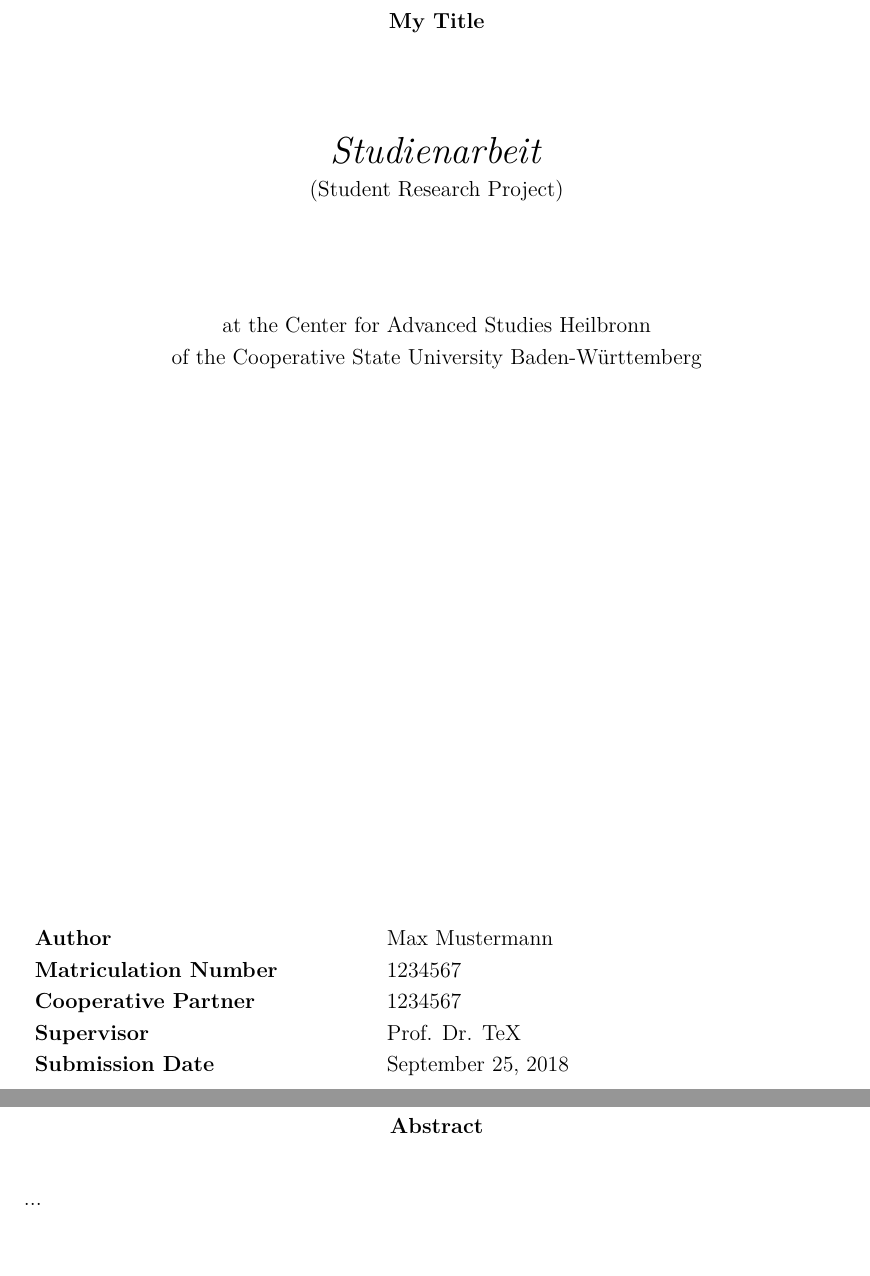
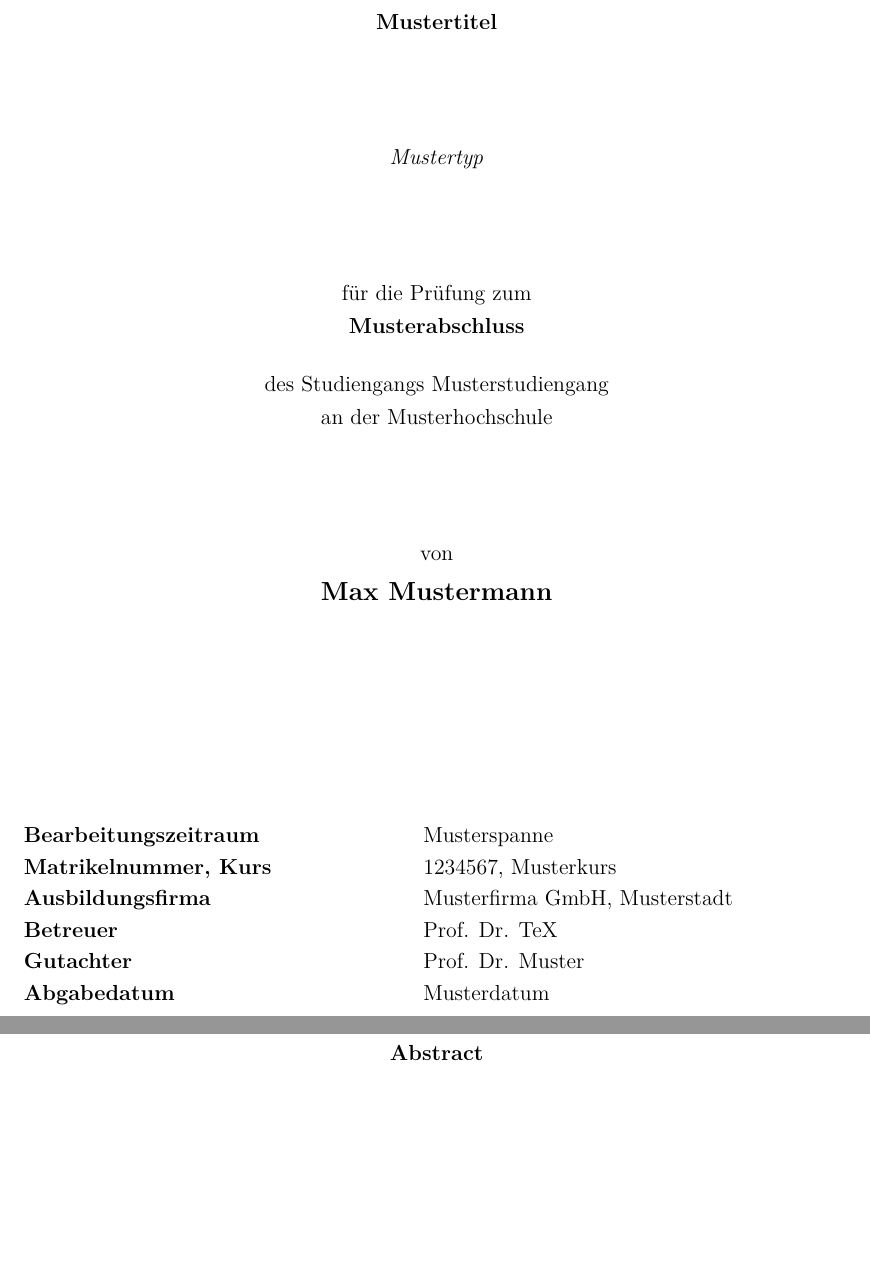
Before and after one commit to sbaeurle/thesis, a LaTeX thesis (thesis/document.tex, which reads person.tex, thesis/config.tex): two parts of pages 1 and 3 of 6, joined at a grey line, cut at the place of the change. Compiled offline with pdfLaTeX.

Commit message:
Basic title page design

```diff
--- a/person.tex
+++ b/person.tex
@@ -3,6 +3,6 @@
 \newcommand{\varmatriculation}{1234567}
 \newcommand{\varcompany}{Musterfirma GmbH}
 \newcommand{\varcompanylocation}{Musterstadt}
-\newcommand{\vargraduation}{Musterbachelor}
+\newcommand{\vargraduation}{Musterabschluss}
 \newcommand{\varcourseofstudies}{Musterstudiengang}
 \newcommand{\varuniversity}{Musterhochschule}
--- a/thesis/config.tex
+++ b/thesis/config.tex
@@ -1,5 +1,8 @@
-\newcommand{\vartitle}{My Title}
+\newcommand{\vartitle}{Mustertitel}
 \newcommand{\varsupervisor}{Prof. Dr. TeX}
-\newcommand{\varabstract}{...}
+\newcommand{\varexpert}{Prof. Dr. Muster}
+\newcommand{\vartimespan}{Musterspanne}
+\newcommand{\vartype}{Mustertyp}
+\newcommand{\vardate}{Musterdatum}
 
-\graphicspath{{images/}}
+\graphicspath{{../images/}}
--- a/thesis/document.tex
+++ b/thesis/document.tex
@@ -33,23 +35,25 @@
 
         \vspace*{3cm}
         \begin{center}
-            \begin{minipage}{.7\textwidth}
-                \centering
-                \textbf{\vartitle}\\[2cm]
-                \textit{\LARGE Studienarbeit}\\
-                (Student Research Project)\\[2cm]
-                at the Center for Advanced Studies Heilbronn\\
-                of the Cooperative State University Baden-Württemberg\\
-            \end{minipage}
+			\textbf{\vartitle}\\[2cm]
+            \textit{\vartype}\\[2cm]
+            für die Prüfung zum\\
+            \textbf{\vargraduation}\\[5mm]
+            des Studiengangs \varcourseofstudies\\
+            an der \varuniversity\\[2cm]
+            von\\
+           	\large \textbf{\varname}\\
         \end{center}
         \vfill
         \begin{spacing}{1.2}
-            \begin{tabular}{ p{.4\textwidth} l }
-                \textbf{Author}               & \varname\\
-                \textbf{Matriculation Number} & \varmatriculation\\
-                \textbf{Cooperative Partner}  & \varmatriculation\\
-                \textbf{Supervisor}           & \varsupervisor\\
-                \textbf{Submission Date}      & \today{}\\
-            \end{tabular}
+            \begin{tabbing}
+            	Defines the tabbing length, not displayed!	\= \kill
+            	\textbf{Bearbeitungszeitraum} 				\> \vartimespan\\
+                \textbf{Matrikelnummer, Kurs} 				\> \varmatriculation, \varcourse\\
+                \textbf{Ausbildungsfirma}  	  				\> \varcompany, \varcompanylocation\\
+                \textbf{Betreuer}           				\> \varsupervisor\\
+                \textbf{Gutachter}		      				\> \varexpert\\
+                \textbf{Abgabedatum}						\> \vardate\\
+            \end{tabbing}
         \end{spacing}
     \end{titlepage}
@@ -78,7 +84,7 @@
         \textbf{Abstract}
     \end{center}
 
-    \varabstract
+    %\varabstract
 
     \newpage
 
```
Also changed, not shown: thesis/document.tex (6 more changed lines), 1 other file.
